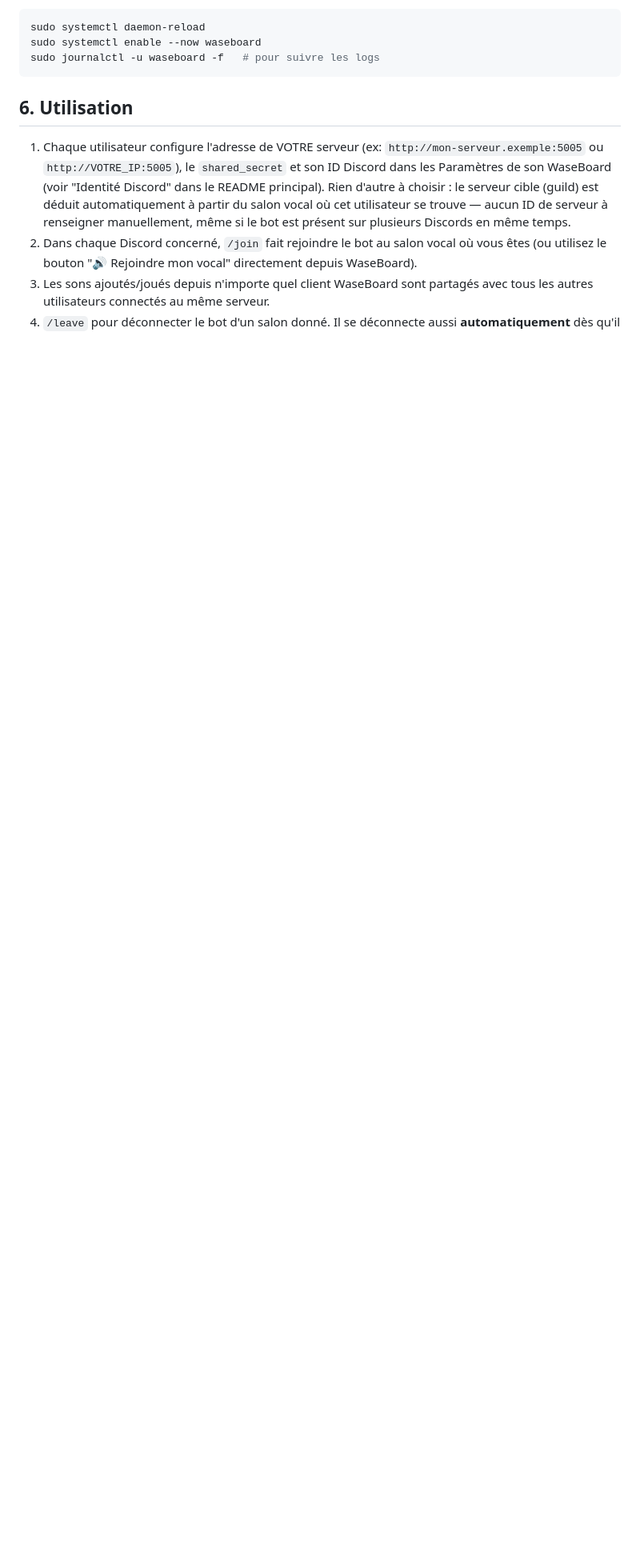
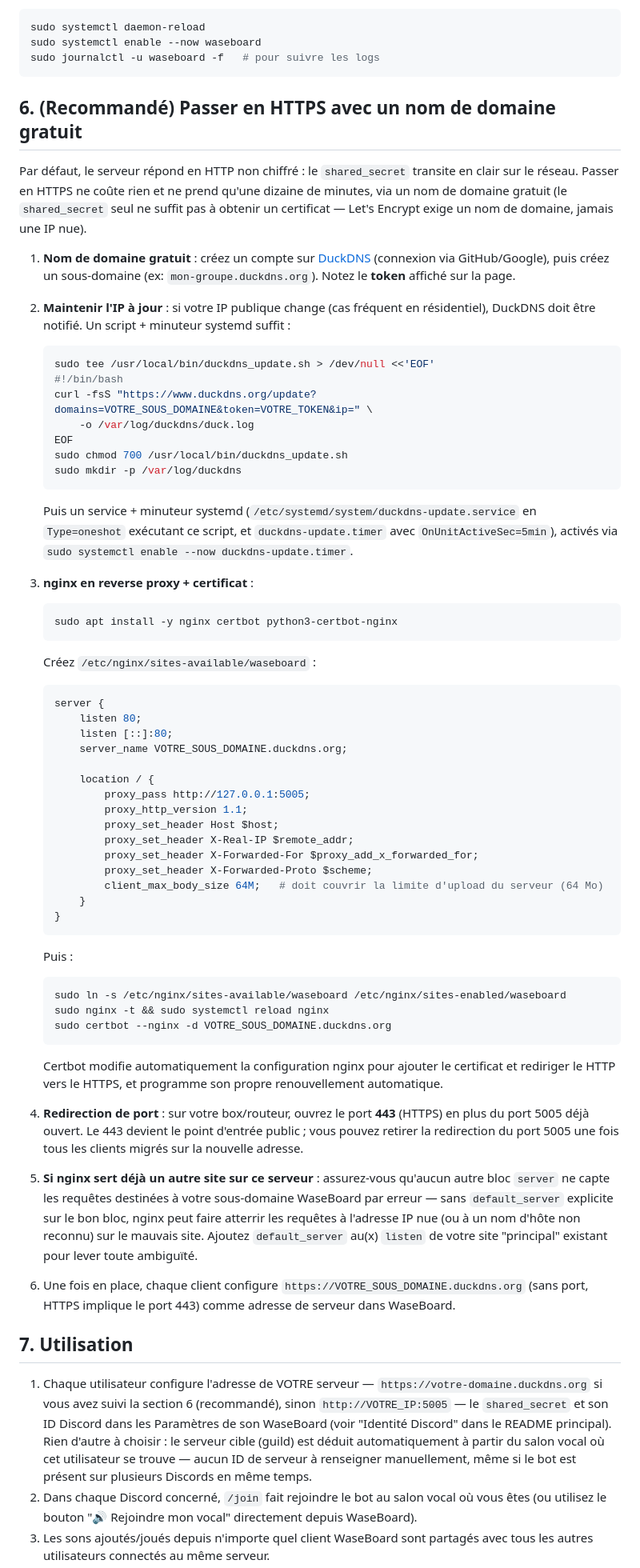
Before and after one commit to salsi64/WaseBoard, a Markdown page: server/README.md, the part around one of its changes. Shown at 80% size. GitHub-like rendering; blank space fills up the shorter version.

Commit message:
Documente le passage en HTTPS avec un domaine gratuit (DuckDNS)
Ajoute une section server/README.md expliquant comment passer le
serveur en HTTPS gratuitement (DuckDNS + nginx + certbot), avec les
commandes exactes testees en conditions reelles lors du durcissement
du serveur de reference. Precise aussi le piege du default_server
nginx quand plusieurs sites cohabitent sur la meme machine, et
recommande un shared_secret long (32+ caracteres) dans la section
Securite.

Co-Authored-By: Claude Sonnet 5 <noreply@anthropic.com>

````diff
--- a/server/README.md
+++ b/server/README.md
@@ -143,11 +143,83 @@ sudo systemctl enable --now waseboard
 sudo journalctl -u waseboard -f   # pour suivre les logs
 ```
 
-## 6. Utilisation
+## 6. (Recommandé) Passer en HTTPS avec un nom de domaine gratuit
 
-1. Chaque utilisateur configure l'adresse de VOTRE serveur (ex: `http://mon-serveur.exemple:5005`
-   ou `http://VOTRE_IP:5005`), le `shared_secret` et
-   son ID Discord dans les Paramètres de son WaseBoard (voir "Identité Discord" dans le README
+Par défaut, le serveur répond en HTTP non chiffré : le `shared_secret` transite en clair sur le
+réseau. Passer en HTTPS ne coûte rien et ne prend qu'une dizaine de minutes, via un nom de
+domaine gratuit (le `shared_secret` seul ne suffit pas à obtenir un certificat — Let's Encrypt
+exige un nom de domaine, jamais une IP nue).
+
+1. **Nom de domaine gratuit** : créez un compte sur [DuckDNS](https://www.duckdns.org/) (connexion
+   via GitHub/Google), puis créez un sous-domaine (ex: `mon-groupe.duckdns.org`). Notez le
+   **token** affiché sur la page.
+
+2. **Maintenir l'IP à jour** : si votre IP publique change (cas fréquent en résidentiel), DuckDNS
+   doit être notifié. Un script + minuteur systemd suffit :
+   ```bash
+   sudo tee /usr/local/bin/duckdns_update.sh > /dev/null <<'EOF'
+   #!/bin/bash
+   curl -fsS "https://www.duckdns.org/update?domains=VOTRE_SOUS_DOMAINE&token=VOTRE_TOKEN&ip=" \
+       -o /var/log/duckdns/duck.log
+   EOF
+   sudo chmod 700 /usr/local/bin/duckdns_update.sh
+   sudo mkdir -p /var/log/duckdns
+   ```
+   Puis un service + minuteur systemd (`/etc/systemd/system/duckdns-update.service` en
+   `Type=oneshot` exécutant ce script, et `duckdns-update.timer` avec `OnUnitActiveSec=5min`),
+   activés via `sudo systemctl enable --now duckdns-update.timer`.
+
+3. **nginx en reverse proxy + certificat** :
+   ```bash
+   sudo apt install -y nginx certbot python3-certbot-nginx
+   ```
+   Créez `/etc/nginx/sites-available/waseboard` :
+   ```nginx
+   server {
+       listen 80;
+       listen [::]:80;
+       server_name VOTRE_SOUS_DOMAINE.duckdns.org;
+
+       location / {
+           proxy_pass http://127.0.0.1:5005;
+           proxy_http_version 1.1;
+           proxy_set_header Host $host;
+           proxy_set_header X-Real-IP $remote_addr;
+           proxy_set_header X-Forwarded-For $proxy_add_x_forwarded_for;
+           proxy_set_header X-Forwarded-Proto $scheme;
+           client_max_body_size 64M;   # doit couvrir la limite d'upload du serveur (64 Mo)
+       }
+   }
+   ```
+   Puis :
+   ```bash
+   sudo ln -s /etc/nginx/sites-available/waseboard /etc/nginx/sites-enabled/waseboard
+   sudo nginx -t && sudo systemctl reload nginx
+   sudo certbot --nginx -d VOTRE_SOUS_DOMAINE.duckdns.org
+   ```
+   Certbot modifie automatiquement la configuration nginx pour ajouter le certificat et
+   rediriger le HTTP vers le HTTPS, et programme son propre renouvellement automatique.
+
+4. **Redirection de port** : sur votre box/routeur, ouvrez le port **443** (HTTPS) en plus du
+   port 5005 déjà ouvert. Le 443 devient le point d'entrée public ; vous pouvez retirer la
+   redirection du port 5005 une fois tous les clients migrés sur la nouvelle adresse.
+
+5. **Si nginx sert déjà un autre site sur ce serveur** : assurez-vous qu'aucun autre bloc
+   `server` ne capte les requêtes destinées à votre sous-domaine WaseBoard par erreur — sans
+   `default_server` explicite sur le bon bloc, nginx peut faire atterrir les requêtes à
+   l'adresse IP nue (ou à un nom d'hôte non reconnu) sur le mauvais site. Ajoutez
+   `default_server` au(x) `listen` de votre site "principal" existant pour lever toute
+   ambiguïté.
+
+6. Une fois en place, chaque client configure `https://VOTRE_SOUS_DOMAINE.duckdns.org` (sans
+   port, HTTPS implique le port 443) comme adresse de serveur dans WaseBoard.
+
+## 7. Utilisation
+
+1. Chaque utilisateur configure l'adresse de VOTRE serveur — `https://votre-domaine.duckdns.org`
+   si vous avez suivi la section 6 (recommandé), sinon `http://VOTRE_IP:5005` — le
+   `shared_secret` et son ID Discord dans les Paramètres de son WaseBoard (voir "Identité
+   Discord" dans le README
    principal). Rien d'autre à choisir : le serveur cible (guild) est déduit automatiquement à
    partir du salon vocal où cet utilisateur se trouve — aucun ID de serveur à renseigner
    manuellement, même si le bot est présent sur plusieurs Discords en même temps.
````
Also changed, not shown: other parts of server/README.md (+5 -4 lines).
